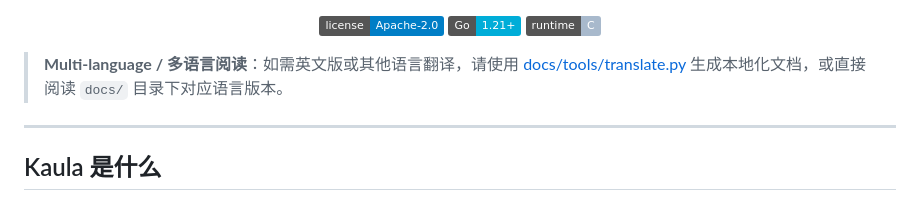
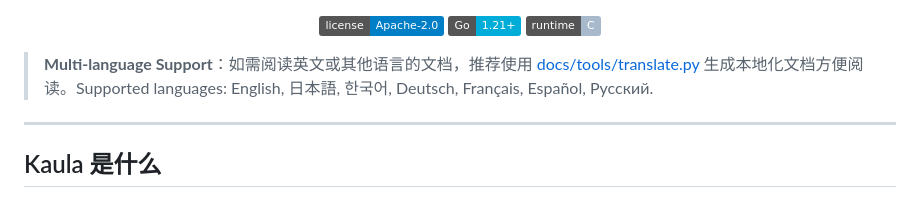
Before and after one commit to kaula-universe/Kaula_language_compiler, a Markdown page: README.md, the part around the change. GitHub-like rendering; badges without logos.

Commit message:
docs: update multi-language note to English with Chinese description

```diff
--- a/README.md
+++ b/README.md
@@ -12,7 +12,7 @@
 
 </div>
 
-> **Multi-language / 多语言阅读**：如需英文版或其他语言翻译，请使用 [docs/tools/translate.py](docs/tools/translate.py) 生成本地化文档，或直接阅读 `docs/` 目录下对应语言版本。
+> **Multi-language Support**：如需阅读英文或其他语言的文档，推荐使用 [docs/tools/translate.py](docs/tools/translate.py) 生成本地化文档方便阅读。Supported languages: English, 日本語, 한국어, Deutsch, Français, Español, Русский.
 
 ---
 
```
